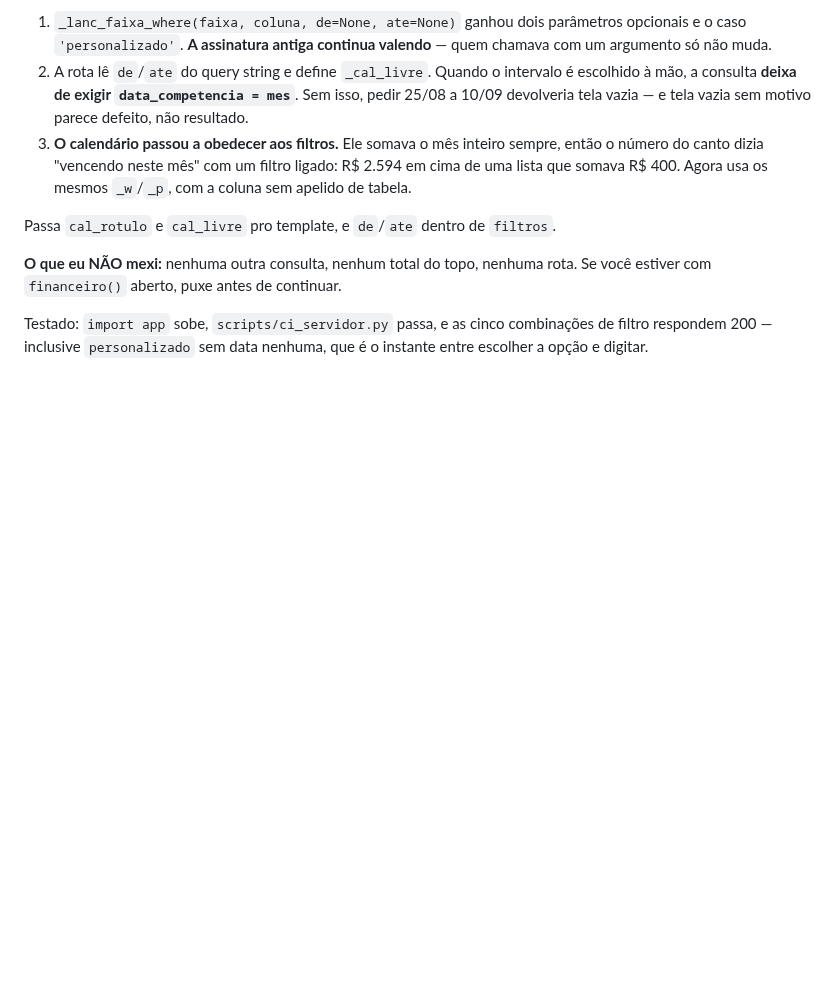
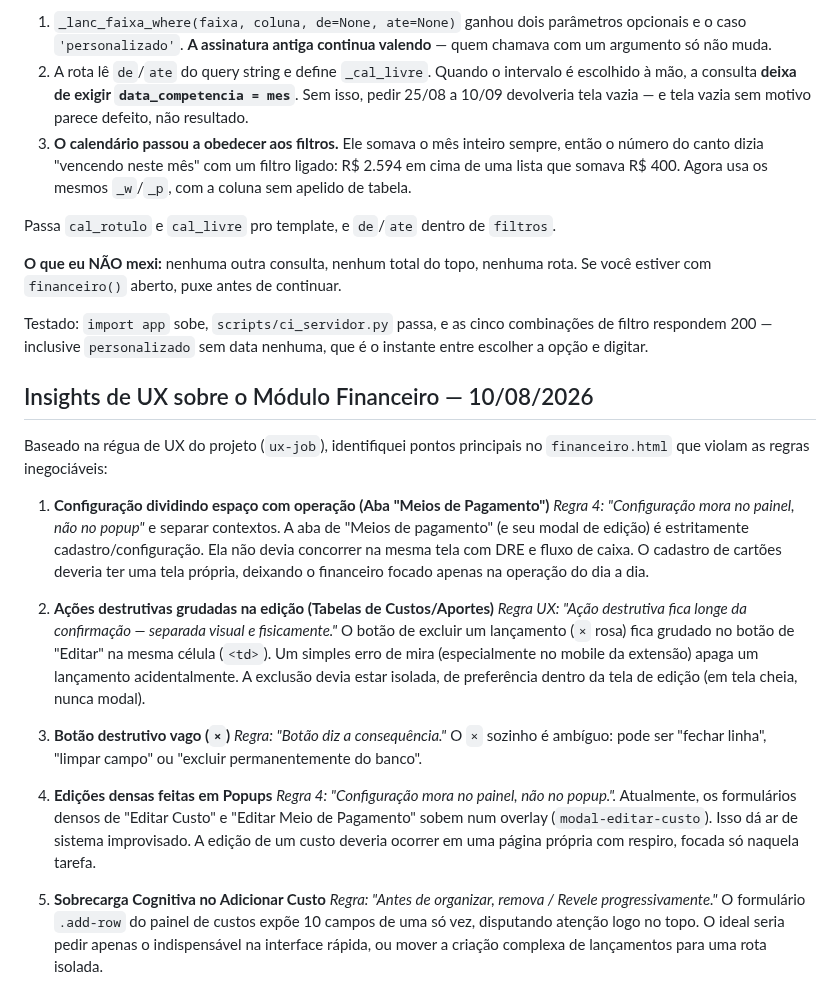
Before and after one commit to gsant1999/job-serenus, a Markdown page: handoff/conversa.md, the part around the change. Drawn GitHub-style; blank space fills up the shorter version.

Commit message:
docs: adiciona insights de UX sobre o Financeiro

```diff
--- a/handoff/conversa.md
+++ b/handoff/conversa.md
@@ -2159,3 +2159,28 @@ rota. Se você estiver com `financeiro()` aberto, puxe antes de continuar.
 Testado: `import app` sobe, `scripts/ci_servidor.py` passa, e as cinco
 combinações de filtro respondem 200 — inclusive `personalizado` sem data
 nenhuma, que é o instante entre escolher a opção e digitar.
+
+
+## Insights de UX sobre o Módulo Financeiro — 10/08/2026
+
+Baseado na régua de UX do projeto (`ux-job`), identifiquei pontos principais no `financeiro.html` que violam as regras inegociáveis:
+
+1. **Configuração dividindo espaço com operação (Aba "Meios de Pagamento")**
+   *Regra 4: "Configuração mora no painel, não no popup"* e separar contextos.
+   A aba de "Meios de pagamento" (e seu modal de edição) é estritamente cadastro/configuração. Ela não devia concorrer na mesma tela com DRE e fluxo de caixa. O cadastro de cartões deveria ter uma tela própria, deixando o financeiro focado apenas na operação do dia a dia.
+
+2. **Ações destrutivas grudadas na edição (Tabelas de Custos/Aportes)**
+   *Regra UX: "Ação destrutiva fica longe da confirmação — separada visual e fisicamente."*
+   O botão de excluir um lançamento (`×` rosa) fica grudado no botão de "Editar" na mesma célula (`<td>`). Um simples erro de mira (especialmente no mobile da extensão) apaga um lançamento acidentalmente. A exclusão devia estar isolada, de preferência dentro da tela de edição (em tela cheia, nunca modal).
+
+3. **Botão destrutivo vago (`×`)**
+   *Regra: "Botão diz a consequência."*
+   O `×` sozinho é ambíguo: pode ser "fechar linha", "limpar campo" ou "excluir permanentemente do banco".
+
+4. **Edições densas feitas em Popups**
+   *Regra 4: "Configuração mora no painel, não no popup.".*
+   Atualmente, os formulários densos de "Editar Custo" e "Editar Meio de Pagamento" sobem num overlay (`modal-editar-custo`). Isso dá ar de sistema improvisado. A edição de um custo deveria ocorrer em uma página própria com respiro, focada só naquela tarefa.
+
+5. **Sobrecarga Cognitiva no Adicionar Custo**
+   *Regra: "Antes de organizar, remova / Revele progressivamente."*
+   O formulário `.add-row` do painel de custos expõe 10 campos de uma só vez, disputando atenção logo no topo. O ideal seria pedir apenas o indispensável na interface rápida, ou mover a criação complexa de lançamentos para uma rota isolada.
```
